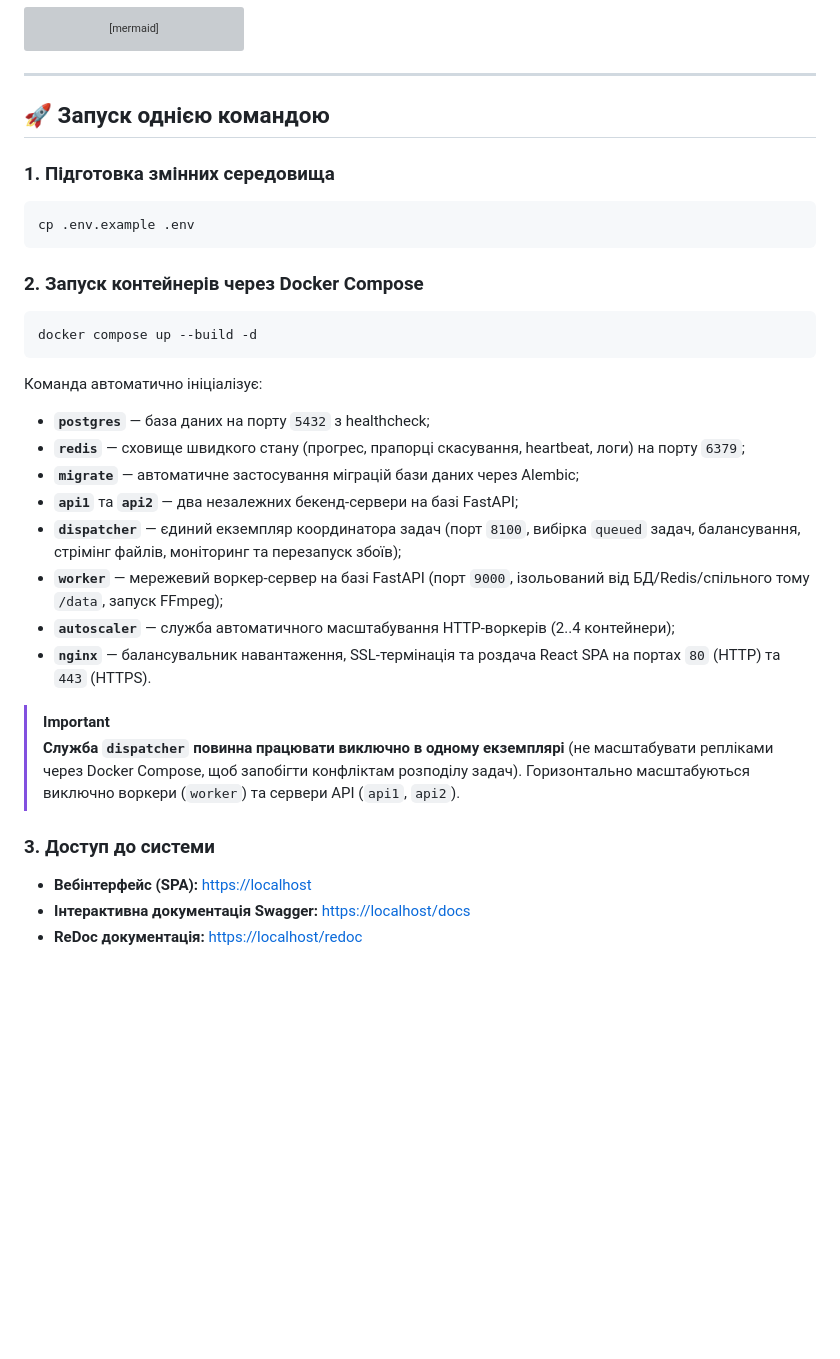
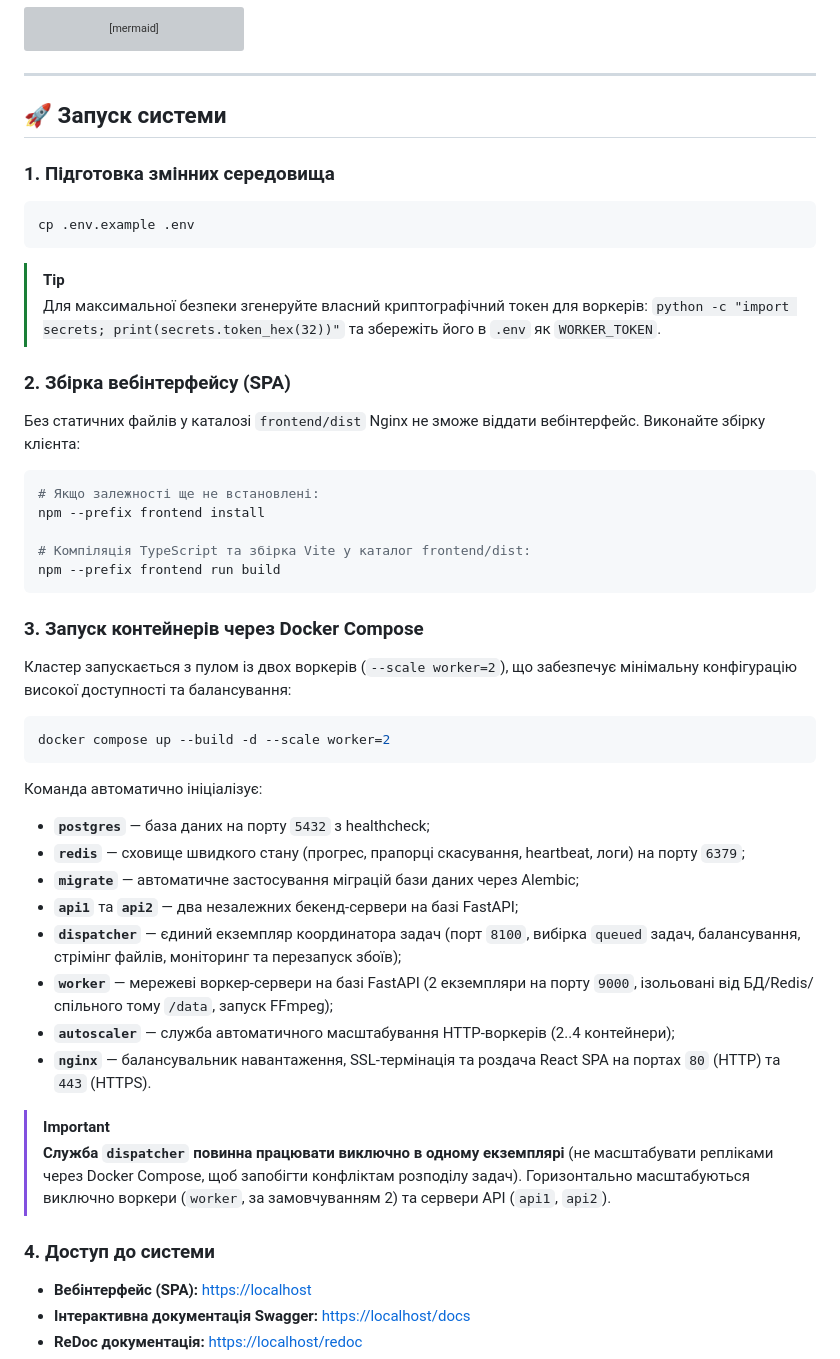
Before and after one commit to komarkr/Cloud-video-processor, a Markdown page: README.md, the part around the change. Rendered like a GitHub page; blank space fills up the shorter version; grey boxes are pictures that could not be loaded.

````diff
--- a/README.md
+++ b/README.md
@@ -55,16 +55,30 @@ flowchart TB
 
 ---
 
-## 🚀 Запуск однією командою
+## 🚀 Запуск системи
 
 ### 1. Підготовка змінних середовища
 ```bash
 cp .env.example .env
 ```
+> [!TIP]
+> Для максимальної безпеки згенеруйте власний криптографічний токен для воркерів:
+> `python -c "import secrets; print(secrets.token_hex(32))"` та збережіть його в `.env` як `WORKER_TOKEN`.
 
-### 2. Запуск контейнерів через Docker Compose
+### 2. Збірка вебінтерфейсу (SPA)
+Без статичних файлів у каталозі `frontend/dist` Nginx не зможе віддати вебінтерфейс. Виконайте збірку клієнта:
 ```bash
-docker compose up --build -d
+# Якщо залежності ще не встановлені:
+npm --prefix frontend install
+
+# Компіляція TypeScript та збірка Vite у каталог frontend/dist:
+npm --prefix frontend run build
+```
+
+### 3. Запуск контейнерів через Docker Compose
+Кластер запускається з пулом із двох воркерів (`--scale worker=2`), що забезпечує мінімальну конфігурацію високої доступності та балансування:
+```bash
+docker compose up --build -d --scale worker=2
 ```
 
 Команда автоматично ініціалізує:
@@ -73,14 +87,14 @@ docker compose up --build -d
 - **`migrate`** — автоматичне застосування міграцій бази даних через Alembic;
 - **`api1`** та **`api2`** — два незалежних бекенд-сервери на базі FastAPI;
 - **`dispatcher`** — єдиний екземпляр координатора задач (порт `8100`, вибірка `queued` задач, балансування, стрімінг файлів, моніторинг та перезапуск збоїв);
-- **`worker`** — мережевий воркер-сервер на базі FastAPI (порт `9000`, ізольований від БД/Redis/спільного тому `/data`, запуск FFmpeg);
+- **`worker`** — мережеві воркер-сервери на базі FastAPI (2 екземпляри на порту `9000`, ізольовані від БД/Redis/спільного тому `/data`, запуск FFmpeg);
 - **`autoscaler`** — служба автоматичного масштабування HTTP-воркерів (2..4 контейнери);
 - **`nginx`** — балансувальник навантаження, SSL-термінація та роздача React SPA на портах `80` (HTTP) та `443` (HTTPS).
 
 > [!IMPORTANT]
-> **Служба `dispatcher` повинна працювати виключно в одному екземплярі** (не масштабувати репліками через Docker Compose, щоб запобігти конфліктам розподілу задач). Горизонтально масштабуються виключно воркери (`worker`) та сервери API (`api1`, `api2`).
+> **Служба `dispatcher` повинна працювати виключно в одному екземплярі** (не масштабувати репліками через Docker Compose, щоб запобігти конфліктам розподілу задач). Горизонтально масштабуються виключно воркери (`worker`, за замовчуванням 2) та сервери API (`api1`, `api2`).
 
-### 3. Доступ до системи
+### 4. Доступ до системи
 - **Вебінтерфейс (SPA):** [https://localhost](https://localhost)
 - **Інтерактивна документація Swagger:** [https://localhost/docs](https://localhost/docs)
 - **ReDoc документація:** [https://localhost/redoc](https://localhost/redoc)
````
Also changed, not shown: docs/demo.md (+10 -5 lines), docs/evidence/load_test_report.md (+6 -5 lines), docs/evidence/locust_workers_comparison.png, 8 other files.
